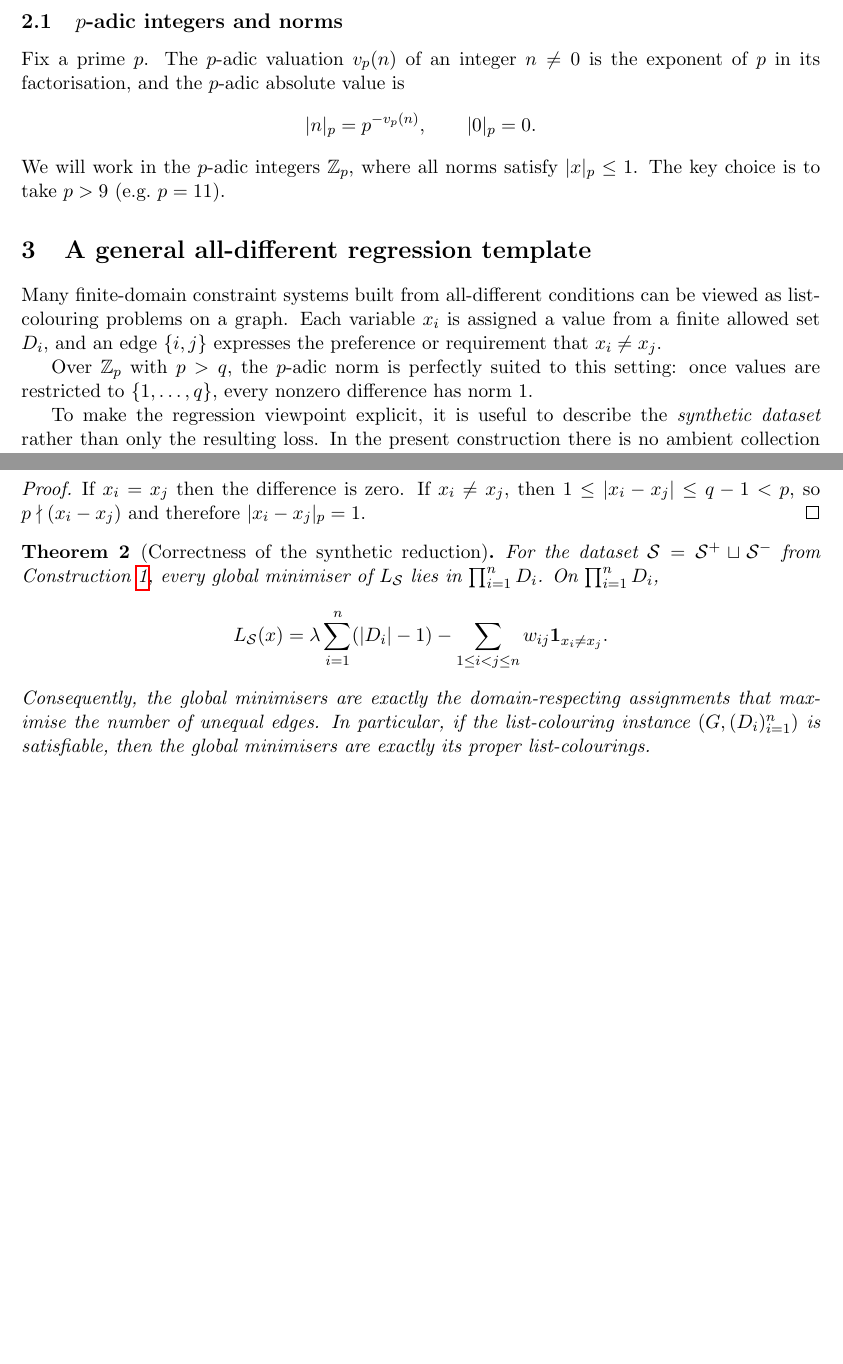
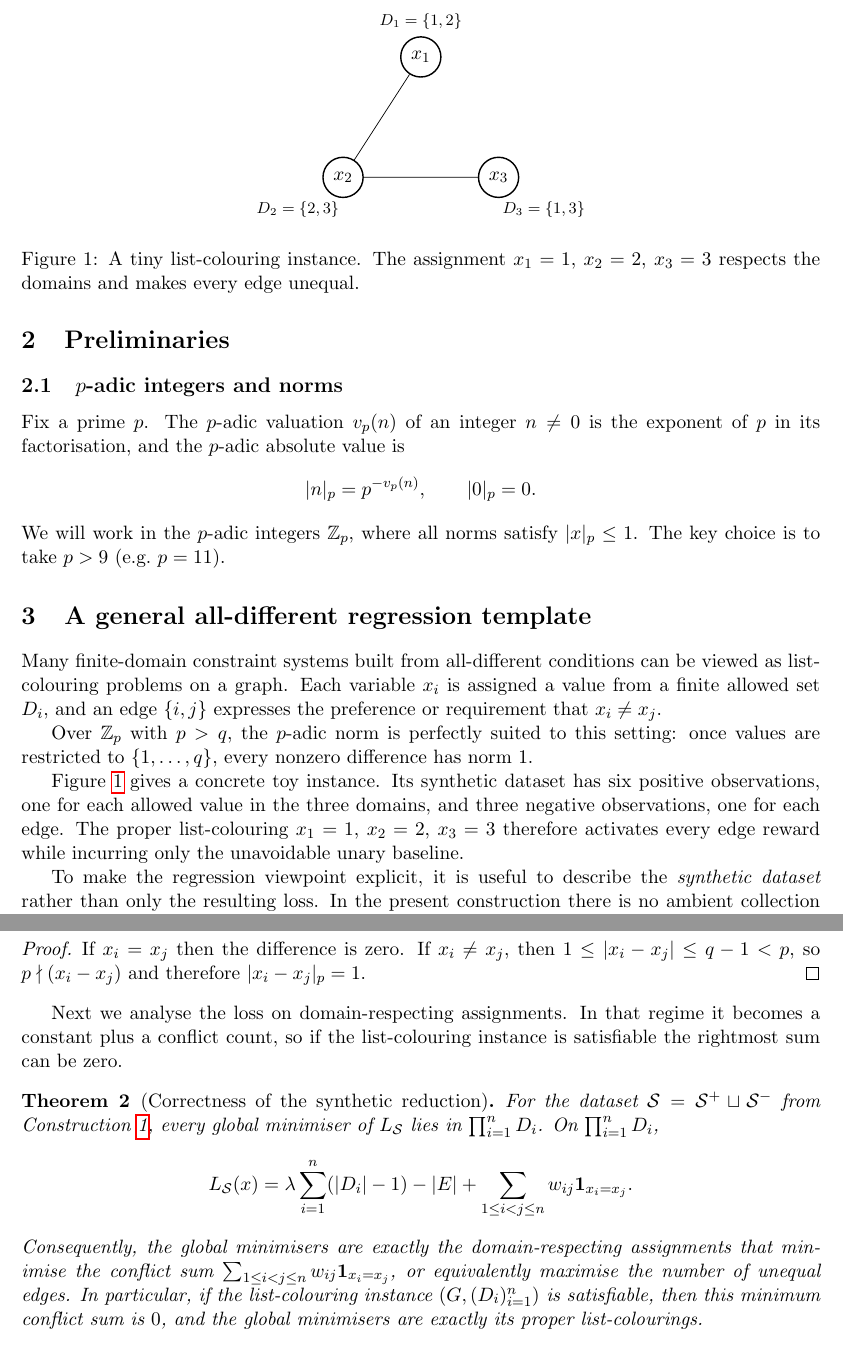
Before and after one commit to solresol/sudoku-padic-regression, a LaTeX paper (paper/sudoku_padic_regression.tex): two parts of pages 2 and 4 of 14 before the commit and two parts of pages 2 and 4 of 15 after it, joined at a grey line, cut at the place of the change, the shorter picture padded with empty space. Compiled offline with pdfLaTeX.

Commit message:
Clarify synthetic reduction with list-colouring example

```diff
--- a/paper/sudoku_padic_regression.tex
+++ b/paper/sudoku_padic_regression.tex
@@ -9,6 +9,7 @@
 \usepackage{algpseudocode}
 \usepackage{hyperref}
 \usepackage{sudoku}
+\usepackage{tikz}
 
 \title{Solving Sudoku the Hard Way Using Integer-Valued $p$-adic Linear Regression\\with Positive and Negative Regularisation}
 \author{(Author details omitted for review)}
@@ -62,6 +63,23 @@ We will work in the $p$-adic integers $\mathbb{Z}_p$, where all norms satisfy $|
 Many finite-domain constraint systems built from all-different conditions can be viewed as list-colouring problems on a graph. Each variable $x_i$ is assigned a value from a finite allowed set $D_i$, and an edge $\{i,j\}$ expresses the preference or requirement that $x_i\neq x_j$.
 
 Over $\mathbb{Z}_p$ with $p>q$, the $p$-adic norm is perfectly suited to this setting: once values are restricted to $\{1,\dots,q\}$, every nonzero difference has norm $1$.
+
+\begin{figure}[t]
+\centering
+\begin{tikzpicture}[vertex/.style={circle,draw,thick,minimum size=8mm,inner sep=0pt}]
+\node[vertex] (x1) at (0,1.45) {$x_1$};
+\node[vertex] (x2) at (-1.55,-0.95) {$x_2$};
+\node[vertex] (x3) at (1.55,-0.95) {$x_3$};
+\draw (x1) -- (x2) -- (x3) -- cycle;
+\node[font=\footnotesize] at (0,2.15) {$D_1=\{1,2\}$};
+\node[font=\footnotesize] at (-2.45,-1.6) {$D_2=\{2,3\}$};
+\node[font=\footnotesize] at (2.45,-1.6) {$D_3=\{1,3\}$};
+\end{tikzpicture}
+\caption{A tiny list-colouring instance. The assignment \(x_1=1\), \(x_2=2\), \(x_3=3\) respects the domains and makes every edge unequal.}
+\label{fig:list-colouring-example}
+\end{figure}
+
+Figure~\ref{fig:list-colouring-example} gives a concrete toy instance. Its synthetic dataset has six positive observations, one for each allowed value in the three domains, and three negative observations, one for each edge. The proper list-colouring \(x_1=1\), \(x_2=2\), \(x_3=3\) therefore activates every edge reward while incurring only the unavoidable unary baseline.
 
 To make the regression viewpoint explicit, it is useful to describe the \emph{synthetic dataset} rather than only the resulting loss. In the present construction there is no ambient collection of ordinary feature-response pairs. Every observation is inserted deliberately, either to pin a variable to its allowed values or to reward separation along an edge.
 
@@ -208,6 +227,8 @@ If \(x_i,x_j\in \{1,\dots,q\}\) and \(p>q\), then
 If \(x_i=x_j\) then the difference is zero. If \(x_i\neq x_j\), then \(1\le |x_i-x_j|\le q-1<p\), so \(p\nmid (x_i-x_j)\) and therefore \(|x_i-x_j|_p=1\).
 \end{proof}
 
+Next we analyse the loss on domain-respecting assignments. In that regime it becomes a constant plus a conflict count, so if the list-colouring instance is satisfiable the rightmost sum can be zero.
+
 \begin{theorem}[Correctness of the synthetic reduction]
 \label{thm:all-different}
 For the dataset \(\mathcal S=\mathcal S^+\sqcup\mathcal S^-\) from Construction~\ref{prop:list-dataset}, every global minimiser of \(L_{\mathcal S}\) lies in \(\prod_{i=1}^n D_i\). On \(\prod_{i=1}^n D_i\),
@@ -215,9 +236,10 @@ For the dataset \(\mathcal S=\mathcal S^+\sqcup\mathcal S^-\) from Construction~
 L_{\mathcal S}(x)
 =
 \lambda\sum_{i=1}^n (|D_i|-1)
--\sum_{1\le i<j\le n} w_{ij}\mathbf 1_{x_i\neq x_j}.
+-|E|
++\sum_{1\le i<j\le n} w_{ij}\mathbf 1_{x_i=x_j}.
 \]
-Consequently, the global minimisers are exactly the domain-respecting assignments that maximise the number of unequal edges. In particular, if the list-colouring instance \((G,(D_i)_{i=1}^n)\) is satisfiable, then the global minimisers are exactly its proper list-colourings.
+Consequently, the global minimisers are exactly the domain-respecting assignments that minimise the conflict sum \(\sum_{1\le i<j\le n} w_{ij}\mathbf 1_{x_i=x_j}\), or equivalently maximise the number of unequal edges. In particular, if the list-colouring instance \((G,(D_i)_{i=1}^n)\) is satisfiable, then this minimum conflict sum is \(0\), and the global minimisers are exactly its proper list-colourings.
 \end{theorem}
 
 \begin{proof}
```
Also changed, not shown: paper/sudoku_padic_regression.tex (13 more changed lines).
